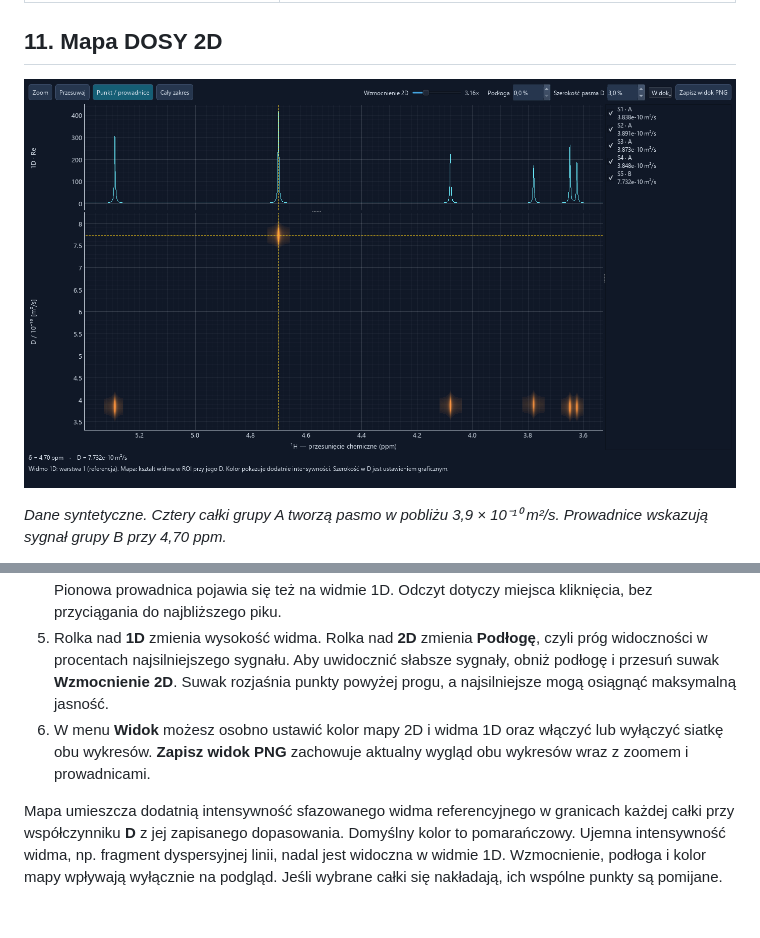
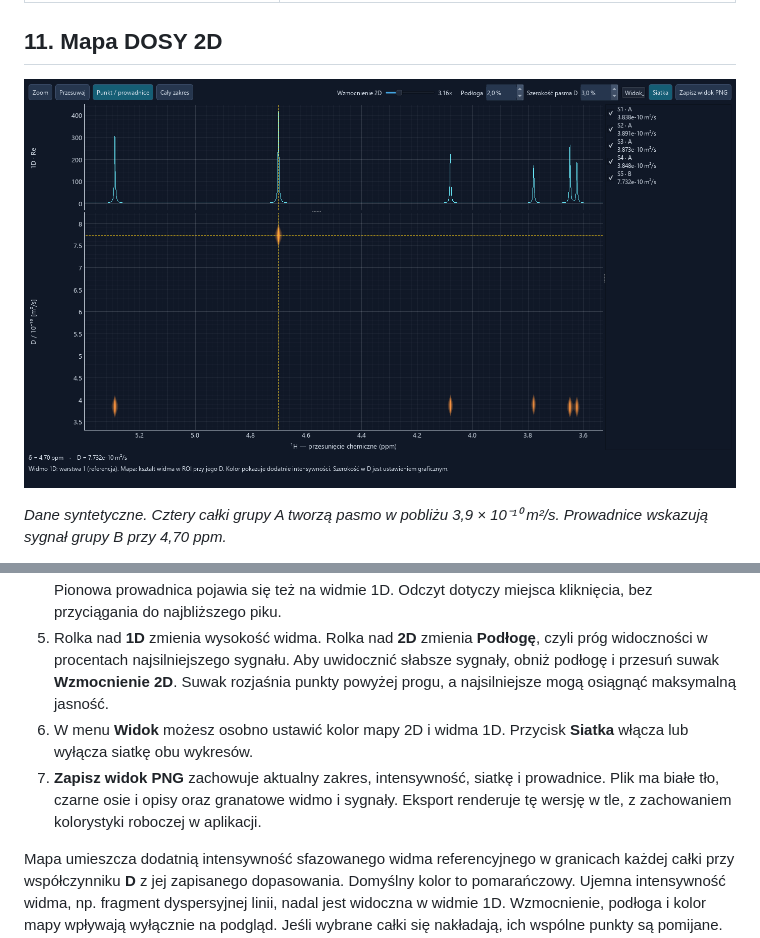
Before and after one commit to Prospero1988/DOSY_lab, a Markdown page: docs/INSTRUKCJA.md, 2 parts joined by grey strips. GitHub-like rendering; pictures changed too: docs/images/mapa-dosy-2d.png; blank space fills up the shorter version.

Commit message:
Dodaj przełącznik siatki i jasny eksport mapy DOSY

```diff
--- a/docs/INSTRUKCJA.md
+++ b/docs/INSTRUKCJA.md
@@ -181,7 +181,8 @@ Pakiet eksportu może zawierać pełne dane pomiarowe i treść osadzonej sekwen
 3. Przeciągnij prostokąt w trybie **Zoom**. Zmiana zakresu ppm na mapie od razu zmienia zakres widma 1D nad nią. **Przesuwaj** włącza przesuwanie, a **Cały zakres** lub dwuklik przywraca widok wszystkich wyświetlanych sygnałów.
 4. Włącz **Punkt / prowadnice** i kliknij mapę. Linie pokazują pozycję ppm oraz współrzędną **D** kursora. Pionowa prowadnica pojawia się też na widmie 1D. Odczyt dotyczy miejsca kliknięcia, bez przyciągania do najbliższego piku.
 5. Rolka nad **1D** zmienia wysokość widma. Rolka nad **2D** zmienia **Podłogę**, czyli próg widoczności w procentach najsilniejszego sygnału. Aby uwidocznić słabsze sygnały, obniż podłogę i przesuń suwak **Wzmocnienie 2D**. Suwak rozjaśnia punkty powyżej progu, a najsilniejsze mogą osiągnąć maksymalną jasność.
-6. W menu **Widok** możesz osobno ustawić kolor mapy 2D i widma 1D oraz włączyć lub wyłączyć siatkę obu wykresów. **Zapisz widok PNG** zachowuje aktualny wygląd obu wykresów wraz z zoomem i prowadnicami.
+6. W menu **Widok** możesz osobno ustawić kolor mapy 2D i widma 1D. Przycisk **Siatka** włącza lub wyłącza siatkę obu wykresów.
+7. **Zapisz widok PNG** zachowuje aktualny zakres, intensywność, siatkę i prowadnice. Plik ma białe tło, czarne osie i opisy oraz granatowe widmo i sygnały. Eksport renderuje tę wersję w tle, z zachowaniem kolorystyki roboczej w aplikacji.
 
 Mapa umieszcza dodatnią intensywność sfazowanego widma referencyjnego w granicach każdej całki przy współczynniku **D** z jej zapisanego dopasowania. Domyślny kolor to pomarańczowy. Ujemna intensywność widma, np. fragment dyspersyjnej linii, nadal jest widoczna w widmie 1D. Wzmocnienie, podłoga i kolor mapy wpływają wyłącznie na podgląd. Jeśli wybrane całki się nakładają, ich wspólne punkty są pomijane. Wyłączenie jednej z nich przywraca wspólny fragment w drugiej.
 
```
Also changed, not shown: 2 other files.
